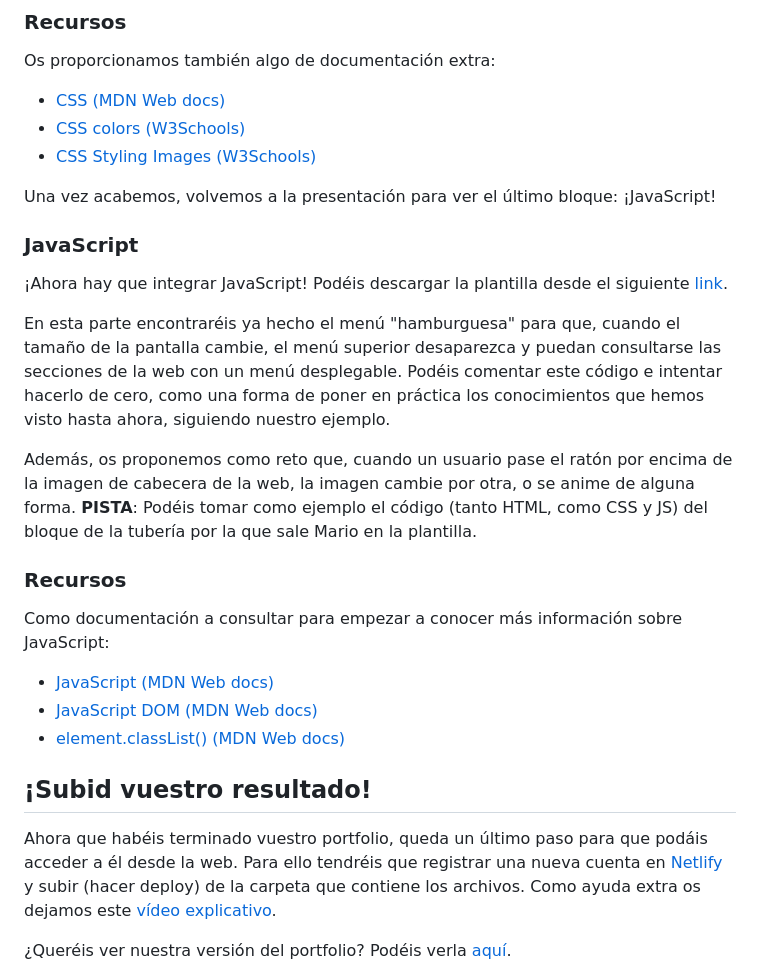
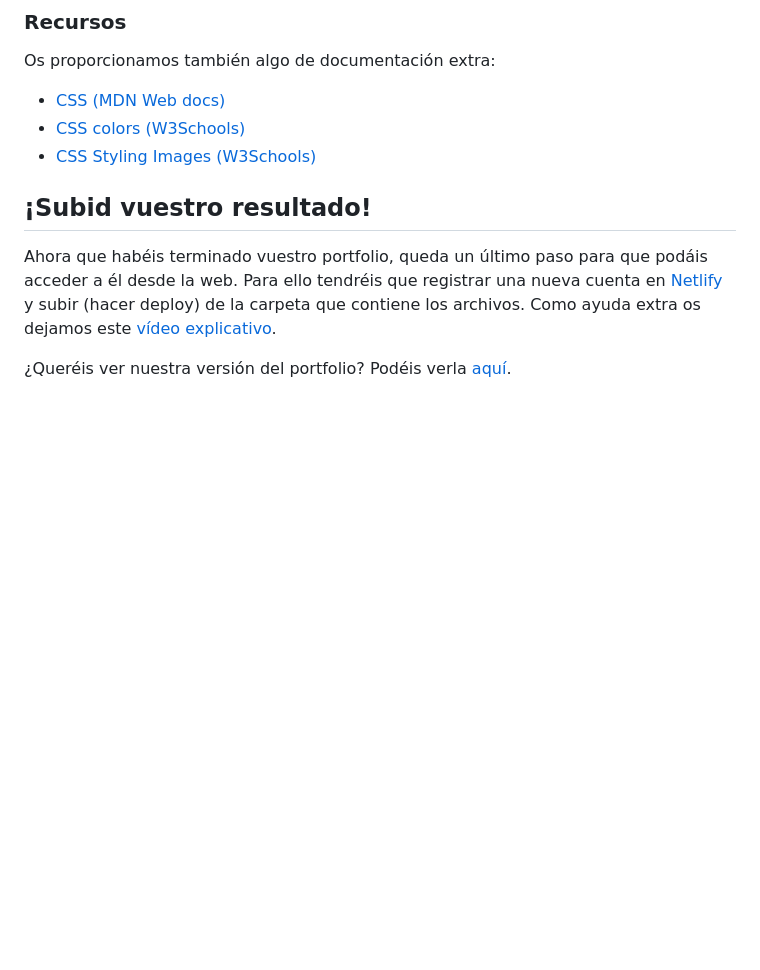
Before and after one commit to assembler-institute/code-your-portfolio, a Markdown page: README.md, the part around the change printed below. Drawn GitHub-style; blank space fills up the shorter version.

```diff
--- a/README.md
+++ b/README.md
@@ -55,24 +53,6 @@ Os proporcionamos también algo de documentación extra:
 - [CSS (MDN Web docs)](https://developer.mozilla.org/es/docs/Web/CSS)
 - [CSS colors (W3Schools)](https://www.w3schools.com/css/css_colors.asp)
 - [CSS Styling Images (W3Schools)](https://www.w3schools.com/css/css3_images.asp)
-
-Una vez acabemos, volvemos a la presentación para ver el último bloque: ¡JavaScript!
-
-### **JavaScript**
-
-¡Ahora hay que integrar JavaScript! Podéis descargar la plantilla desde el siguiente [link]().
-
-En esta parte encontraréis ya hecho el menú "hamburguesa" para que, cuando el tamaño de la pantalla cambie, el menú superior desaparezca y puedan consultarse las secciones de la web con un menú desplegable. Podéis comentar este código e intentar hacerlo de cero, como una forma de poner en práctica los conocimientos que hemos visto hasta ahora, siguiendo nuestro ejemplo.
-
-Además, os proponemos como reto que, cuando un usuario pase el ratón por encima de la imagen de cabecera de la web, la imagen cambie por otra, o se anime de alguna forma. **PISTA**: Podéis tomar como ejemplo el código (tanto HTML, como CSS y JS) del bloque de la tubería por la que sale Mario en la plantilla.
-
-### Recursos
-
-Como documentación a consultar para empezar a conocer más información sobre JavaScript:
-
-- [JavaScript (MDN Web docs)](https://developer.mozilla.org/es/docs/Web/JavaScript)
-- [JavaScript DOM (MDN Web docs)](https://developer.mozilla.org/es/docs/Glossary/DOM)
-- [element.classList() (MDN Web docs)](https://developer.mozilla.org/es/docs/Web/API/Element/classList)
 
 ## ¡Subid vuestro resultado!
 
```
Also changed, not shown: other parts of README.md (+28 -12 lines).
